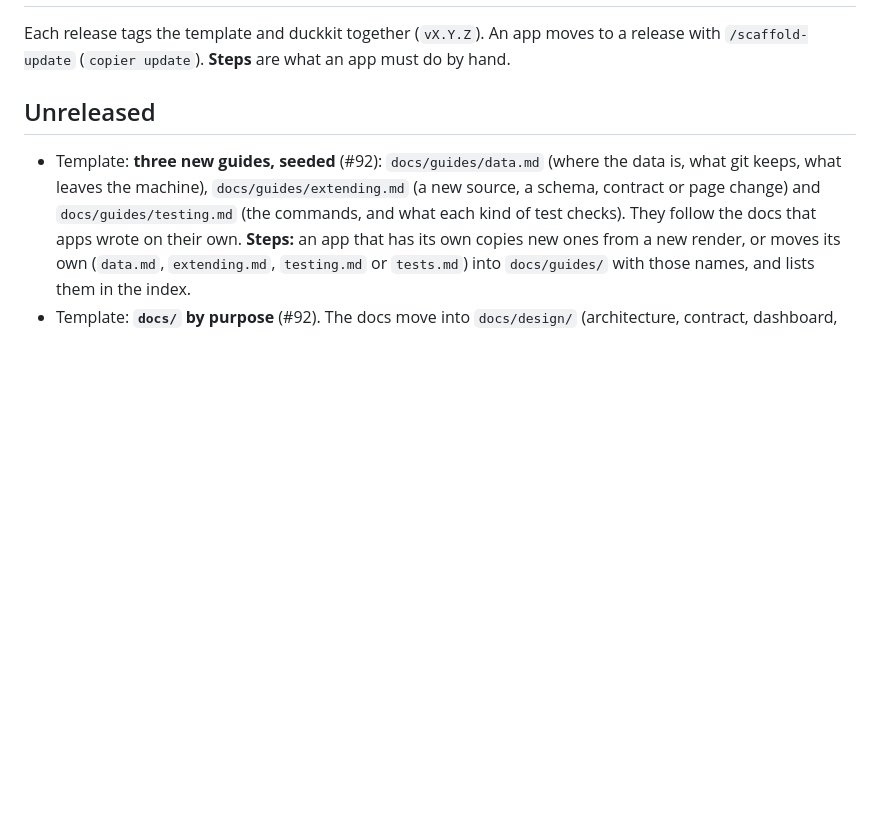
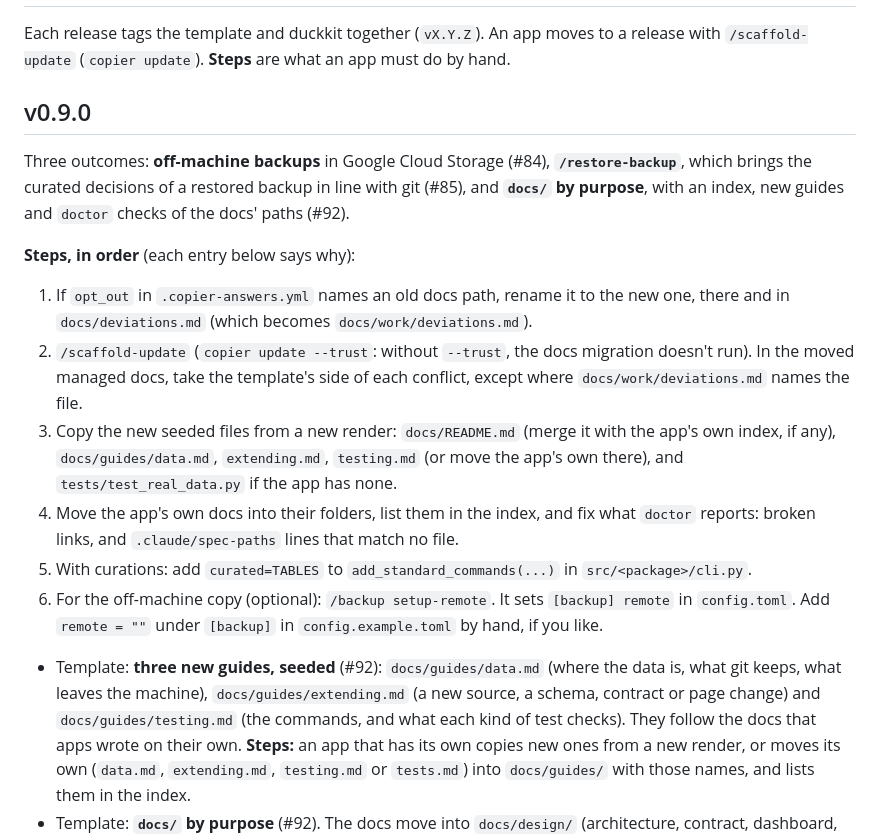
Before and after one commit to battlehorse/duckviz-scaffold, a Markdown page: CHANGELOG.md, the part around the change. GitHub-like rendering; blank space fills up the shorter version.

Commit message:
CHANGELOG: v0.9.0
Co-Authored-By: Claude Opus 5.5 <noreply@anthropic.com>
Claude-Session: https://claude.ai/code/session_01BrqBvnB37mSptQwCAcV9o9

```diff
--- a/CHANGELOG.md
+++ b/CHANGELOG.md
@@ -3,7 +3,25 @@
 Each release tags the template and duckkit together (`vX.Y.Z`). An app moves to a release with
 `/scaffold-update` (`copier update`). **Steps** are what an app must do by hand.
 
-## Unreleased
+## v0.9.0
+
+Three outcomes: **off-machine backups** in Google Cloud Storage (#84), **`/restore-backup`**, which brings the curated
+decisions of a restored backup in line with git (#85), and **`docs/` by purpose**, with an index, new guides and
+`doctor` checks of the docs' paths (#92).
+
+**Steps, in order** (each entry below says why):
+1. If `opt_out` in `.copier-answers.yml` names an old docs path, rename it to the new one, there and in
+   `docs/deviations.md` (which becomes `docs/work/deviations.md`).
+2. `/scaffold-update` (`copier update --trust`: without `--trust`, the docs migration doesn't run). In the moved
+   managed docs, take the template's side of each conflict, except where `docs/work/deviations.md` names the file.
+3. Copy the new seeded files from a new render: `docs/README.md` (merge it with the app's own index, if any),
+   `docs/guides/data.md`, `extending.md`, `testing.md` (or move the app's own there), and `tests/test_real_data.py`
+   if the app has none.
+4. Move the app's own docs into their folders, list them in the index, and fix what `doctor` reports: broken links,
+   and `.claude/spec-paths` lines that match no file.
+5. With curations: add `curated=TABLES` to `add_standard_commands(...)` in `src/<package>/cli.py`.
+6. For the off-machine copy (optional): `/backup setup-remote`. It sets `[backup] remote` in `config.toml`. Add
+   `remote = ""` under `[backup]` in `config.example.toml` by hand, if you like.
 
 - Template: **three new guides, seeded** (#92): `docs/guides/data.md` (where the data is, what git keeps, what leaves
   the machine), `docs/guides/extending.md` (a new source, a schema, contract or page change) and
```
